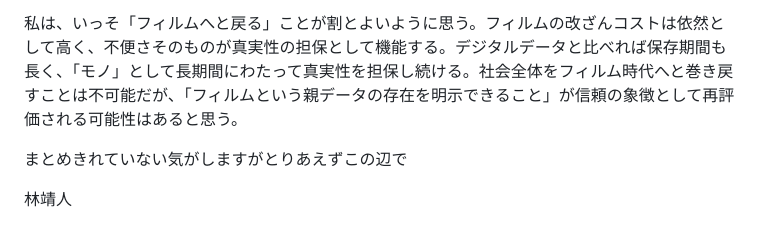
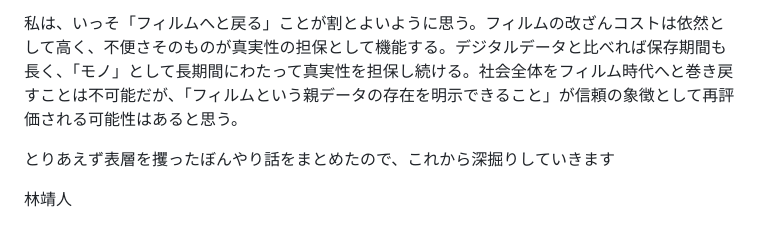
Before and after one commit to yasuhitoHayashi/yasuhitoHayashi.github.io, a Markdown page: posts/photos.md, the part around the change. Rendered like a GitHub page.

```diff
--- a/posts/photos.md
+++ b/posts/photos.md
@@ -38,6 +38,6 @@ September-14-2025
 私は、いっそ「フィルムへと戻る」ことが割とよいように思う。フィルムの改ざんコストは依然として高く、不便さそのものが真実性の担保として機能する。デジタルデータと比べれば保存期間も長く、「モノ」として長期間にわたって真実性を担保し続ける。社会全体をフィルム時代へと巻き戻すことは不可能だが、「フィルムという親データの存在を明示できること」が信頼の象徴として再評価される可能性はあると思う。
 
 
-まとめきれていない気がしますがとりあえずこの辺で
+とりあえず表層を攫ったぼんやり話をまとめたので、これから深掘りしていきます
 
 林靖人
```
